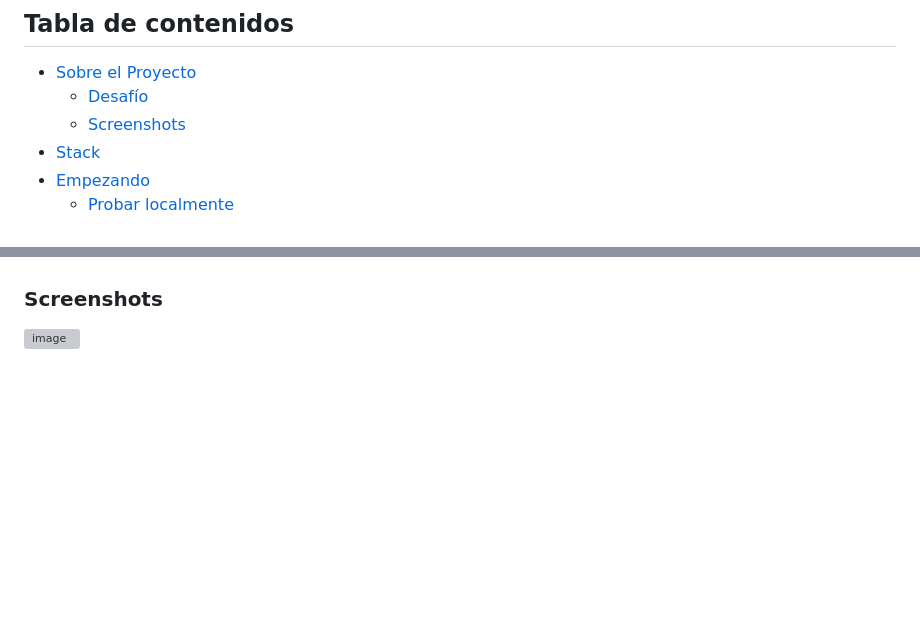
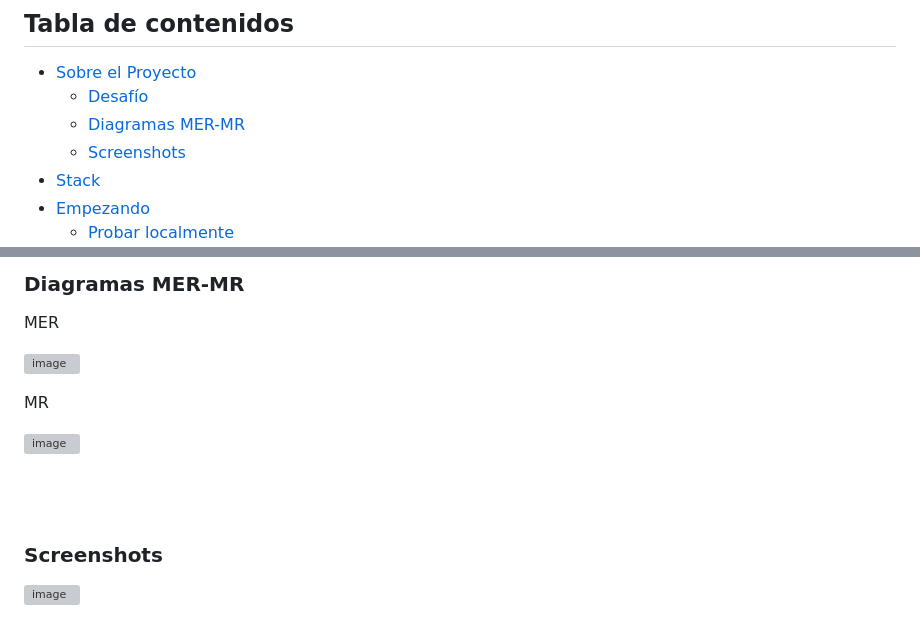
Before and after one commit to niicodeer/macachallenge, a Markdown page: README.md, 2 parts joined by grey strips. Drawn GitHub-style; blank space fills up the shorter version; grey boxes are pictures that could not be loaded.

```diff
--- a/README.md
+++ b/README.md
@@ -17,6 +17,7 @@
 
 * [Sobre el Proyecto](#sobre-el-proyecto)
   - [Desafío](#desafío)
+  - [Diagramas MER-MR](#diagramas-mer.mr)
   - [Screenshots](#screenshots)
 * [Stack](#stack)
 * [Empezando](#empezando)
@@ -55,4 +58,17 @@ El sistema deberá permitir:
 
+### Diagramas MER-MR
+
+<p>MER</p>
+
+![image](https://github.com/niicodeer/macachallenge/assets/97641886/6e9fcb86-9ace-48d8-a71a-171bc0c0e861)
+
+
+<p>MR</p>
+
+![image](https://github.com/niicodeer/macachallenge/assets/97641886/d980906b-537a-4f6e-a631-251f0f83752a)
+
+<br/>
+<br/>
 
 ### Screenshots
 
```
Also changed, not shown: other parts of README.md (+2 -0 lines).
